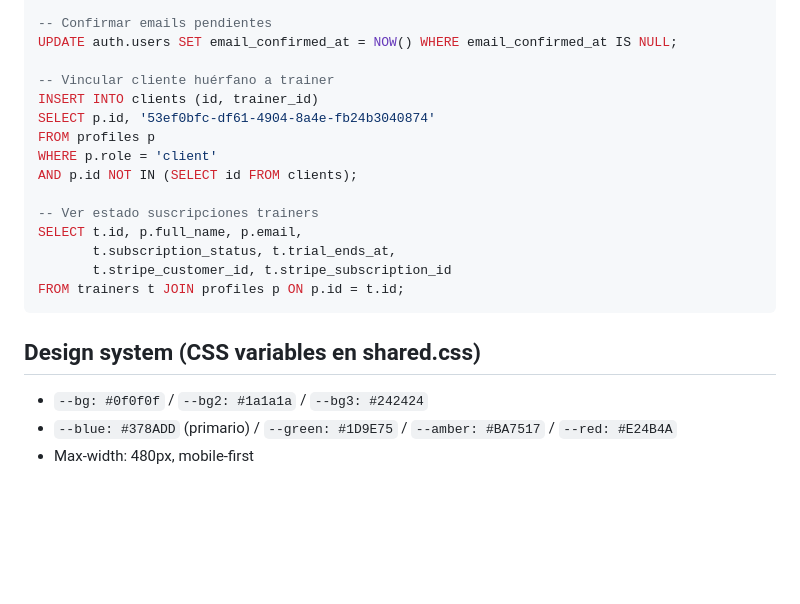
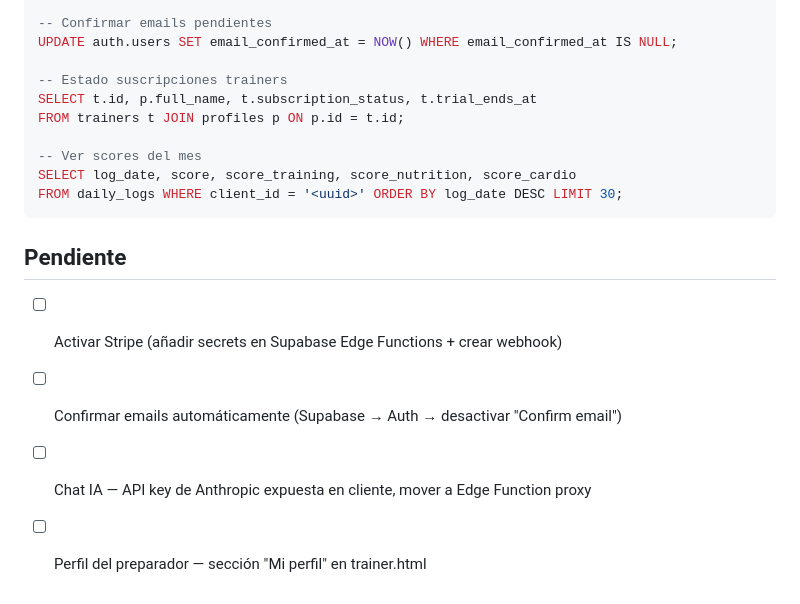
Before and after one commit to oalamanortiz-13/fitness-uri, a Markdown page: CLAUDE.md, the part around one of its changes. GitHub-like rendering; blank space fills up the shorter version.

````diff
--- a/CLAUDE.md
+++ b/CLAUDE.md
@@ -116,21 +125,17 @@ LEFT JOIN clients c ON c.id = p.id;
 -- Confirmar emails pendientes
 UPDATE auth.users SET email_confirmed_at = NOW() WHERE email_confirmed_at IS NULL;
 
--- Vincular cliente huérfano a trainer
-INSERT INTO clients (id, trainer_id)
-SELECT p.id, '53ef0bfc-df61-4904-8a4e-fb24b3040874'
-FROM profiles p
-WHERE p.role = 'client'
-AND p.id NOT IN (SELECT id FROM clients);
+-- Estado suscripciones trainers
+SELECT t.id, p.full_name, t.subscription_status, t.trial_ends_at
+FROM trainers t JOIN profiles p ON p.id = t.id;
 
--- Ver estado suscripciones trainers
-SELECT t.id, p.full_name, p.email,
-       t.subscription_status, t.trial_ends_at,
-       t.stripe_customer_id, t.stripe_subscription_id
-FROM trainers t JOIN profiles p ON p.id = t.id;
+-- Ver scores del mes
+SELECT log_date, score, score_training, score_nutrition, score_cardio
+FROM daily_logs WHERE client_id = '<uuid>' ORDER BY log_date DESC LIMIT 30;
 ```
 
-## Design system (CSS variables en shared.css)
-- `--bg: #0f0f0f` / `--bg2: #1a1a1a` / `--bg3: #242424`
-- `--blue: #378ADD` (primario) / `--green: #1D9E75` / `--amber: #BA7517` / `--red: #E24B4A`
-- Max-width: 480px, mobile-first
+## Pendiente
+- [ ] Activar Stripe (añadir secrets en Supabase Edge Functions + crear webhook)
+- [ ] Confirmar emails automáticamente (Supabase → Auth → desactivar "Confirm email")
+- [ ] Chat IA — API key de Anthropic expuesta en cliente, mover a Edge Function proxy
+- [ ] Perfil del preparador — sección "Mi perfil" en trainer.html
````
Also changed, not shown: other parts of CLAUDE.md (+89 -80 lines).
